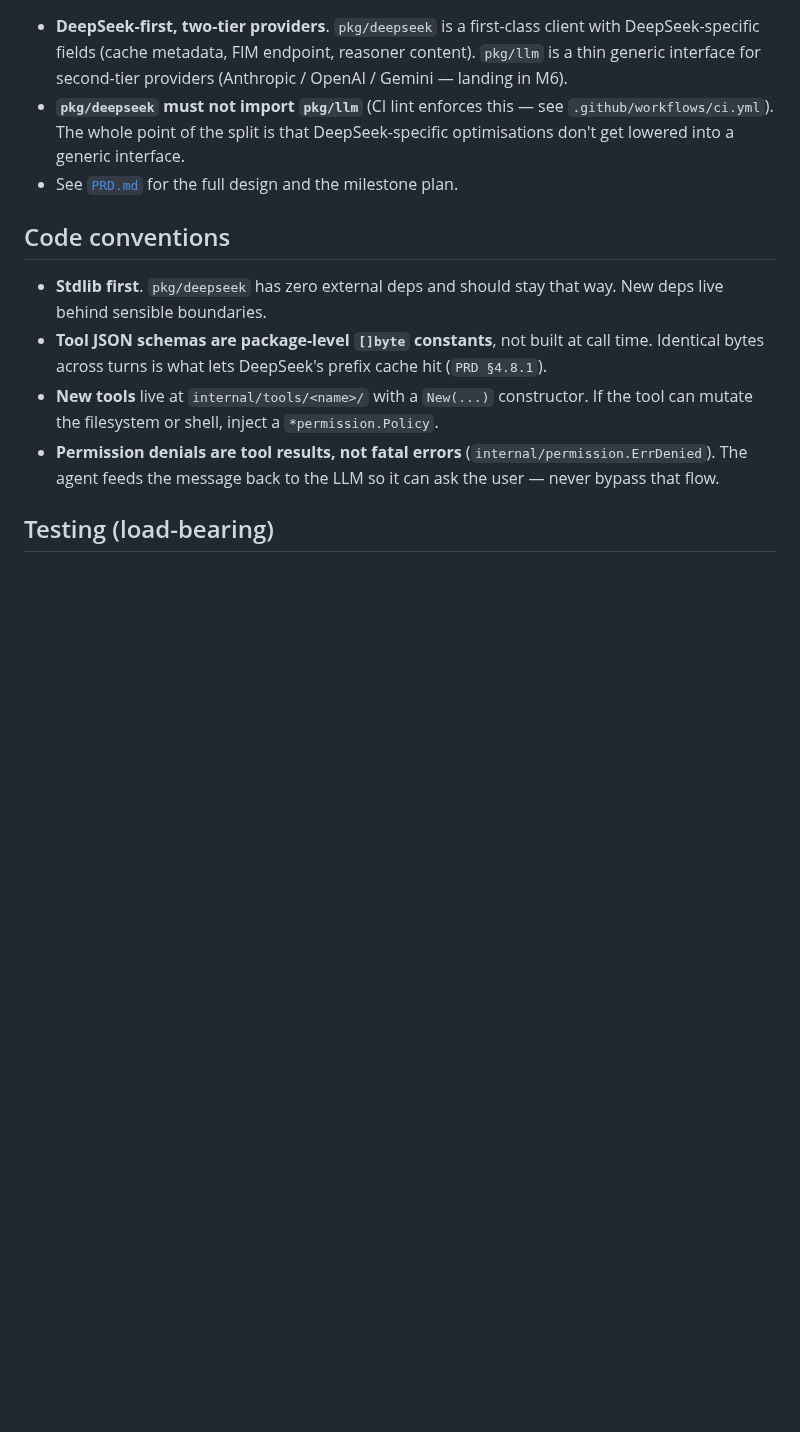
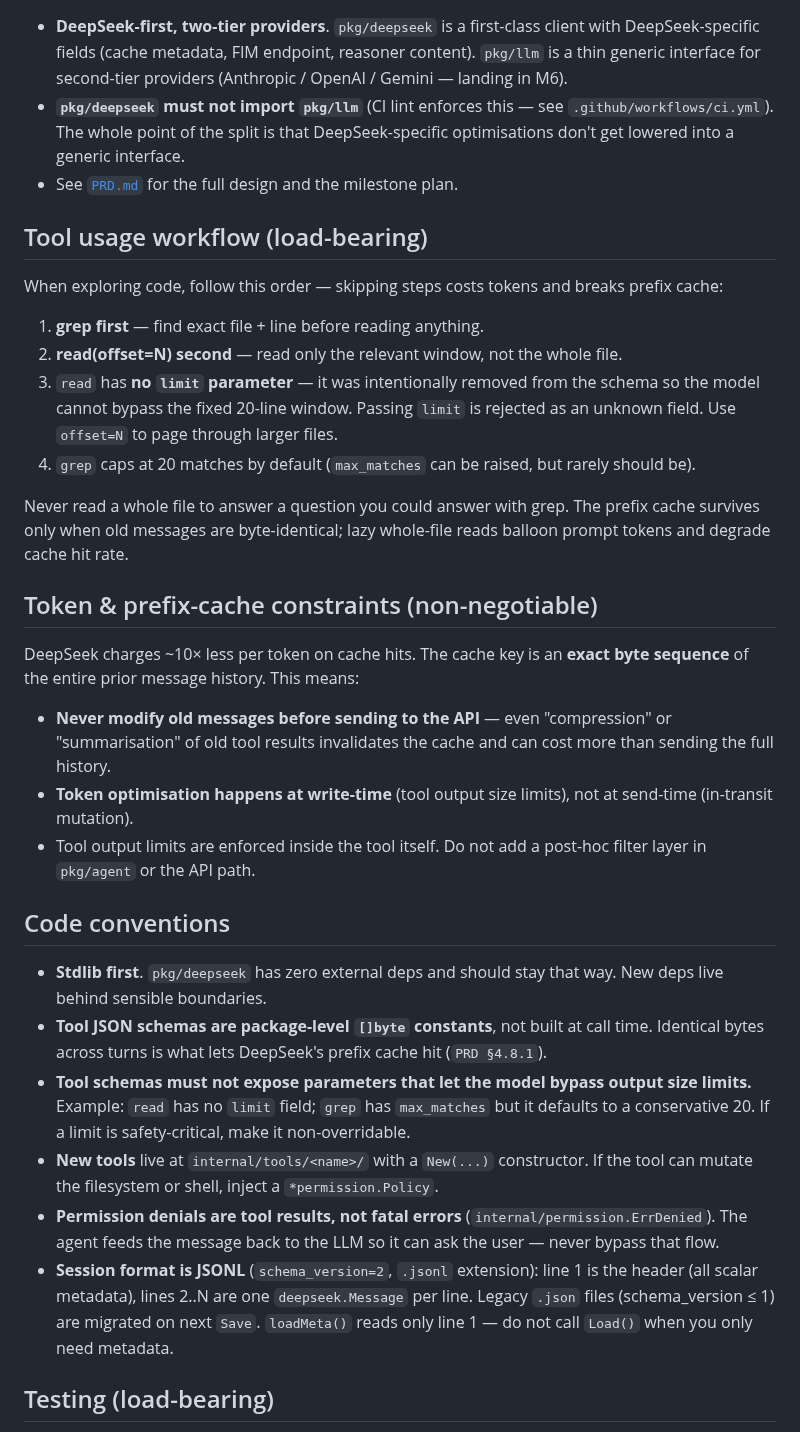
Before and after one commit to whyiyhw/seek, a Markdown page: CLAUDE.md, the part around the change. Rendered like a GitHub page; blank space fills up the shorter version.

```diff
--- a/CLAUDE.md
+++ b/CLAUDE.md
@@ -30,12 +30,33 @@ If you're not sure: log it. Cheap to add, expensive to recover from memory month
 - **`pkg/deepseek` must not import `pkg/llm`** (CI lint enforces this — see `.github/workflows/ci.yml`). The whole point of the split is that DeepSeek-specific optimisations don't get lowered into a generic interface.
 - See [`PRD.md`](PRD.md) for the full design and the milestone plan.
 
+## Tool usage workflow (load-bearing)
+
+When exploring code, follow this order — skipping steps costs tokens and breaks prefix cache:
+
+1. **grep first** — find exact file + line before reading anything.
+2. **read(offset=N) second** — read only the relevant window, not the whole file.
+3. `read` has **no `limit` parameter** — it was intentionally removed from the schema so the model cannot bypass the fixed 20-line window. Passing `limit` is rejected as an unknown field. Use `offset=N` to page through larger files.
+4. `grep` caps at 20 matches by default (`max_matches` can be raised, but rarely should be).
+
+Never read a whole file to answer a question you could answer with grep. The prefix cache survives only when old messages are byte-identical; lazy whole-file reads balloon prompt tokens and degrade cache hit rate.
+
+## Token & prefix-cache constraints (non-negotiable)
+
+DeepSeek charges ~10× less per token on cache hits. The cache key is an **exact byte sequence** of the entire prior message history. This means:
+
+- **Never modify old messages before sending to the API** — even "compression" or "summarisation" of old tool results invalidates the cache and can cost more than sending the full history.
+- **Token optimisation happens at write-time** (tool output size limits), not at send-time (in-transit mutation).
+- Tool output limits are enforced inside the tool itself. Do not add a post-hoc filter layer in `pkg/agent` or the API path.
+
 ## Code conventions
 
 - **Stdlib first**. `pkg/deepseek` has zero external deps and should stay that way. New deps live behind sensible boundaries.
 - **Tool JSON schemas are package-level `[]byte` constants**, not built at call time. Identical bytes across turns is what lets DeepSeek's prefix cache hit (`PRD §4.8.1`).
+- **Tool schemas must not expose parameters that let the model bypass output size limits.** Example: `read` has no `limit` field; `grep` has `max_matches` but it defaults to a conservative 20. If a limit is safety-critical, make it non-overridable.
 - **New tools** live at `internal/tools/<name>/` with a `New(...)` constructor. If the tool can mutate the filesystem or shell, inject a `*permission.Policy`.
 - **Permission denials are tool results, not fatal errors** (`internal/permission.ErrDenied`). The agent feeds the message back to the LLM so it can ask the user — never bypass that flow.
+- **Session format is JSONL** (`schema_version=2`, `.jsonl` extension): line 1 is the header (all scalar metadata), lines 2..N are one `deepseek.Message` per line. Legacy `.json` files (schema_version ≤ 1) are migrated on next `Save`. `loadMeta()` reads only line 1 — do not call `Load()` when you only need metadata.
 
 ## Testing (load-bearing)
 
```
Also changed, not shown: AGENTS.md (+21 -0 lines).
